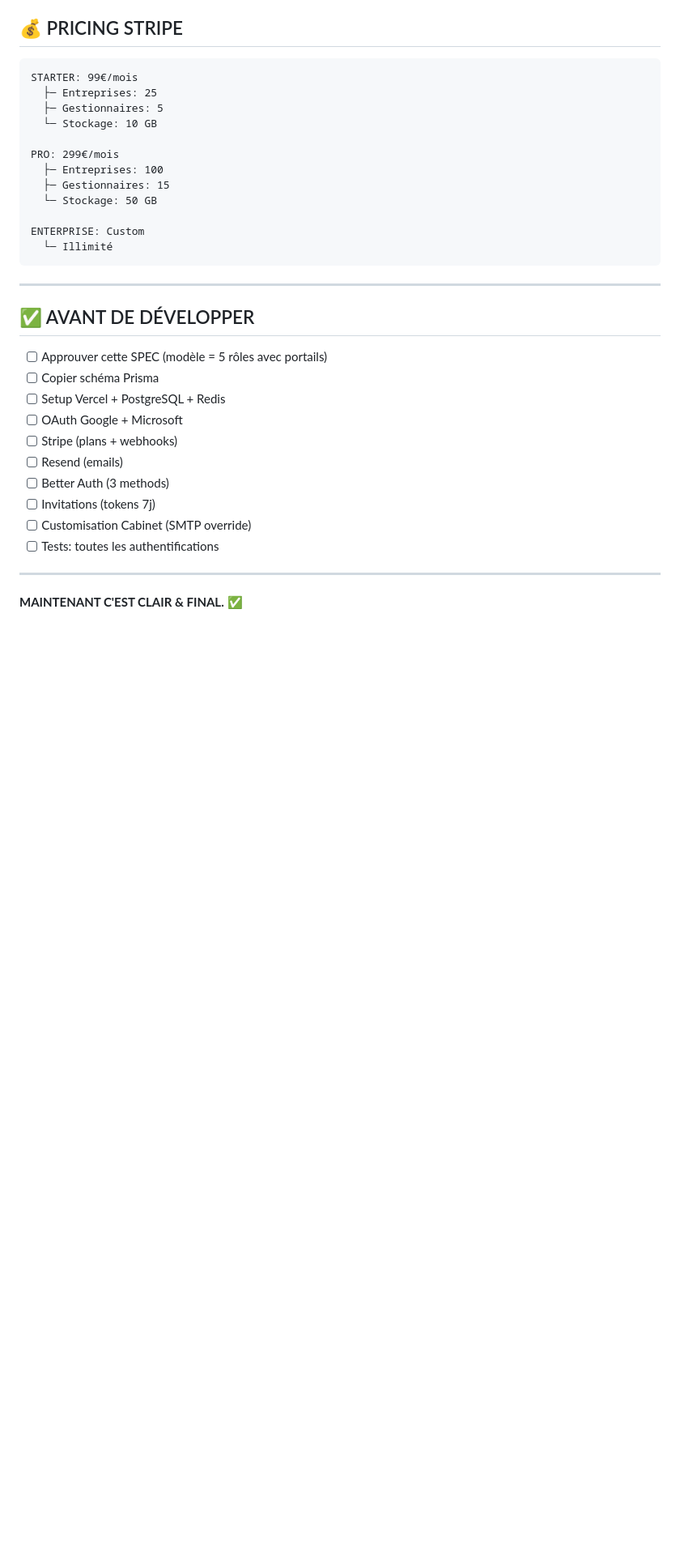
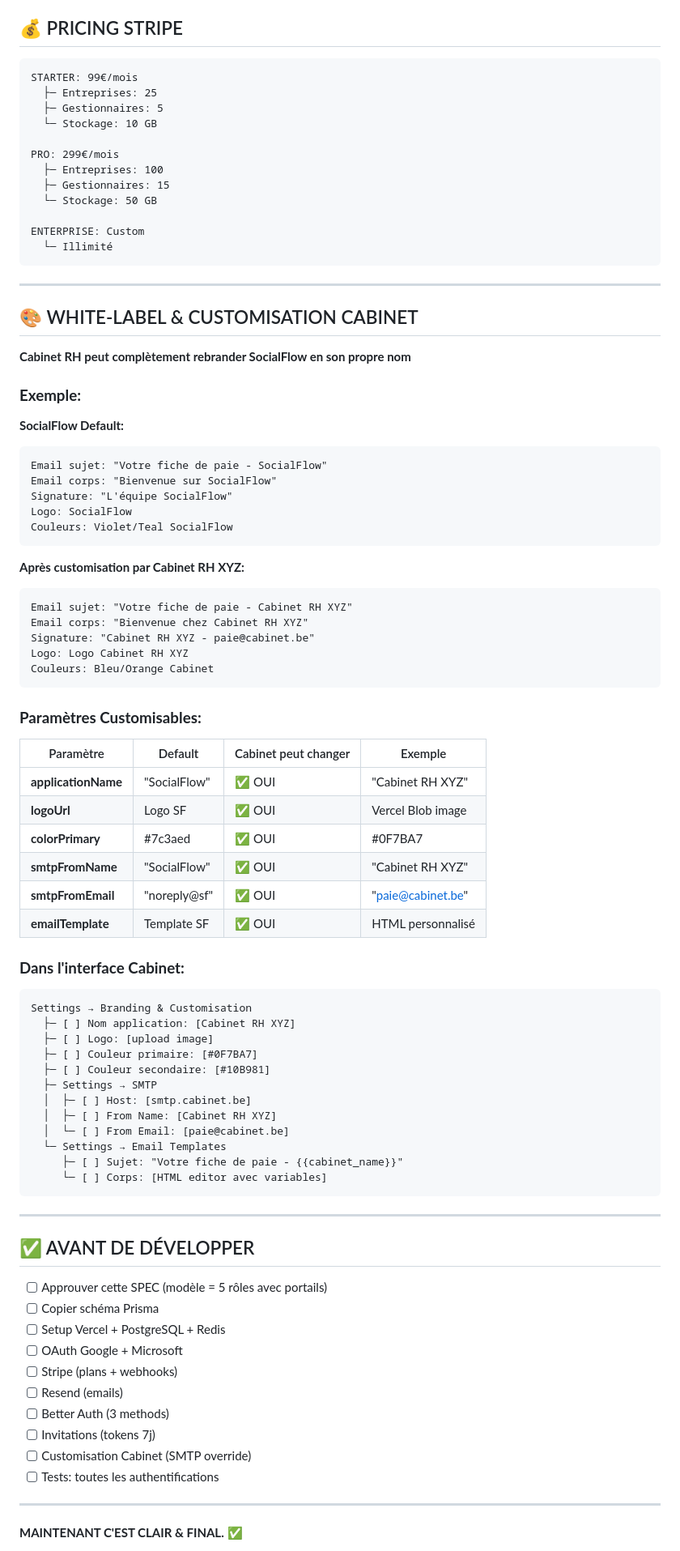
Before and after one commit to Adri-2310/TFE, a Markdown page: SPEC_FINAL.md, the part around one of its changes. Shown at 81% size. Rendered like a GitHub page; blank space fills up the shorter version.

Commit message:
Clarifier WHITE-LABEL: Cabinet RH peut remplacer nom SocialFlow
SPEC_FINAL.md: ajout section 'WHITE-LABEL & CUSTOMISATION CABINET'

Cabinet RH peut customiser:
✅ applicationName: 'SocialFlow' → 'Cabinet RH XYZ'
✅ SMTP: envoyer depuis son domaine
✅ Email templates: personnaliser les emails
✅ Logo + couleurs: branding complet

Variables disponibles dans templates:
  {{cabinet_name}}
  {{cabinet_email}}
  {{collaborateur_nom}}
  {{collaborateur_email}}
  {{mois}}
  {{salaire_net}}
  {{lien_telechargement}}

Exemple:
  Email: 'Votre fiche de paie - Cabinet RH XYZ'
  Signature: 'L'équipe Cabinet RH XYZ'
  Logo: Logo Cabinet (pas SocialFlow)
  Couleurs: Couleurs Cabinet (pas violet/teal)

````diff
--- a/SPEC_FINAL.md
+++ b/SPEC_FINAL.md
@@ -514,6 +526,60 @@ ENTERPRISE: Custom
 
 ---
 
+## 🎨 WHITE-LABEL & CUSTOMISATION CABINET
+
+**Cabinet RH peut complètement rebrander SocialFlow en son propre nom**
+
+### **Exemple:**
+
+**SocialFlow Default:**
+```
+Email sujet: "Votre fiche de paie - SocialFlow"
+Email corps: "Bienvenue sur SocialFlow"
+Signature: "L'équipe SocialFlow"
+Logo: SocialFlow
+Couleurs: Violet/Teal SocialFlow
+```
+
+**Après customisation par Cabinet RH XYZ:**
+```
+Email sujet: "Votre fiche de paie - Cabinet RH XYZ"
+Email corps: "Bienvenue chez Cabinet RH XYZ"
+Signature: "Cabinet RH XYZ - paie@cabinet.be"
+Logo: Logo Cabinet RH XYZ
+Couleurs: Bleu/Orange Cabinet
+```
+
+### **Paramètres Customisables:**
+
+| Paramètre | Default | Cabinet peut changer | Exemple |
+|---|---|---|---|
+| **applicationName** | "SocialFlow" | ✅ OUI | "Cabinet RH XYZ" |
+| **logoUrl** | Logo SF | ✅ OUI | Vercel Blob image |
+| **colorPrimary** | #7c3aed | ✅ OUI | #0F7BA7 |
+| **smtpFromName** | "SocialFlow" | ✅ OUI | "Cabinet RH XYZ" |
+| **smtpFromEmail** | "noreply@sf" | ✅ OUI | "paie@cabinet.be" |
+| **emailTemplate** | Template SF | ✅ OUI | HTML personnalisé |
+
+### **Dans l'interface Cabinet:**
+
+```
+Settings → Branding & Customisation
+  ├─ [ ] Nom application: [Cabinet RH XYZ]
+  ├─ [ ] Logo: [upload image]
+  ├─ [ ] Couleur primaire: [#0F7BA7]
+  ├─ [ ] Couleur secondaire: [#10B981]
+  ├─ Settings → SMTP
+  │  ├─ [ ] Host: [smtp.cabinet.be]
+  │  ├─ [ ] From Name: [Cabinet RH XYZ]
+  │  └─ [ ] From Email: [paie@cabinet.be]
+  └─ Settings → Email Templates
+     ├─ [ ] Sujet: "Votre fiche de paie - {{cabinet_name}}"
+     └─ [ ] Corps: [HTML editor avec variables]
+```
+
+---
+
 ## ✅ AVANT DE DÉVELOPPER
 
 - [ ] Approuver cette SPEC (modèle = 5 rôles avec portails)
````
Also changed, not shown: other parts of SPEC_FINAL.md (+19 -7 lines).
